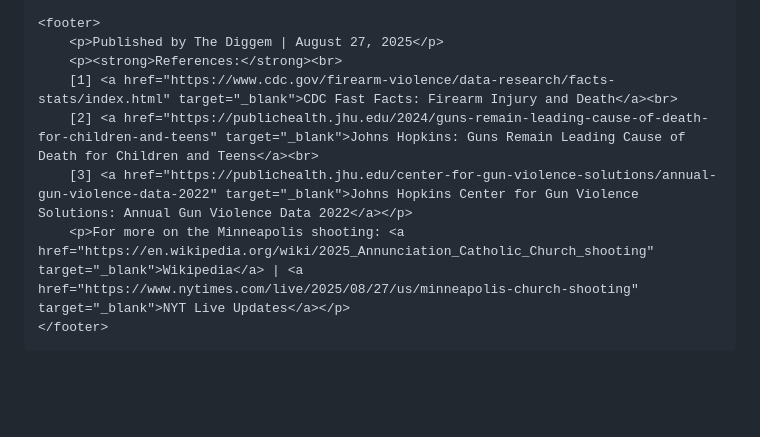
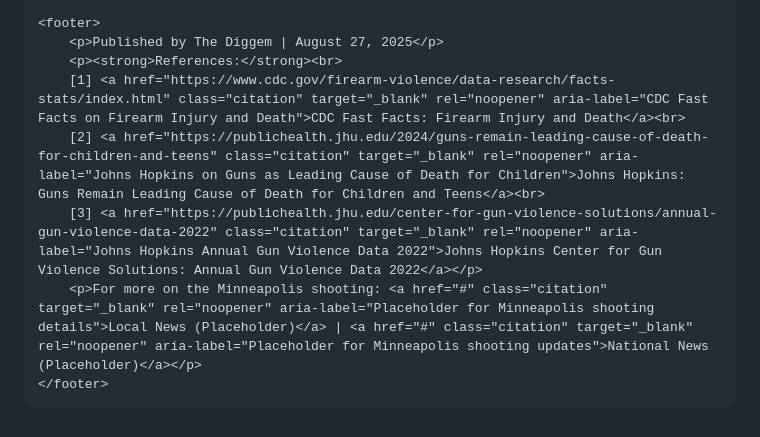
Before and after one commit to TheDiggem/thediggem.github.io, a Markdown page: 2025-08-27-minneapolis-church-shooting.md, the part around the change printed below. Rendered like a GitHub page; blank space fills up the shorter version.

```diff
--- a/2025-08-27-minneapolis-church-shooting.md
+++ b/2025-08-27-minneapolis-church-shooting.md
@@ -97,10 +64,10 @@
     <footer>
         <p>Published by The Diggem | August 27, 2025</p>
         <p><strong>References:</strong><br>
-        [1] <a href="https://www.cdc.gov/firearm-violence/data-research/facts-stats/index.html" target="_blank">CDC Fast Facts: Firearm Injury and Death</a><br>
-        [2] <a href="https://publichealth.jhu.edu/2024/guns-remain-leading-cause-of-death-for-children-and-teens" target="_blank">Johns Hopkins: Guns Remain Leading Cause of Death for Children and Teens</a><br>
-        [3] <a href="https://publichealth.jhu.edu/center-for-gun-violence-solutions/annual-gun-violence-data-2022" target="_blank">Johns Hopkins Center for Gun Violence Solutions: Annual Gun Violence Data 2022</a></p>
-        <p>For more on the Minneapolis shooting: <a href="https://en.wikipedia.org/wiki/2025_Annunciation_Catholic_Church_shooting" target="_blank">Wikipedia</a> | <a href="https://www.nytimes.com/live/2025/08/27/us/minneapolis-church-shooting" target="_blank">NYT Live Updates</a></p>
+        [1] <a href="https://www.cdc.gov/firearm-violence/data-research/facts-stats/index.html" class="citation" target="_blank" rel="noopener" aria-label="CDC Fast Facts on Firearm Injury and Death">CDC Fast Facts: Firearm Injury and Death</a><br>
+        [2] <a href="https://publichealth.jhu.edu/2024/guns-remain-leading-cause-of-death-for-children-and-teens" class="citation" target="_blank" rel="noopener" aria-label="Johns Hopkins on Guns as Leading Cause of Death for Children">Johns Hopkins: Guns Remain Leading Cause of Death for Children and Teens</a><br>
+        [3] <a href="https://publichealth.jhu.edu/center-for-gun-violence-solutions/annual-gun-violence-data-2022" class="citation" target="_blank" rel="noopener" aria-label="Johns Hopkins Annual Gun Violence Data 2022">Johns Hopkins Center for Gun Violence Solutions: Annual Gun Violence Data 2022</a></p>
+        <p>For more on the Minneapolis shooting: <a href="#" class="citation" target="_blank" rel="noopener" aria-label="Placeholder for Minneapolis shooting details">Local News (Placeholder)</a> | <a href="#" class="citation" target="_blank" rel="noopener" aria-label="Placeholder for Minneapolis shooting updates">National News (Placeholder)</a></p>
     </footer>
 </body>
 </html>
```
Also changed, not shown: other parts of 2025-08-27-minneapolis-church-shooting.md (+50 -83 lines).
